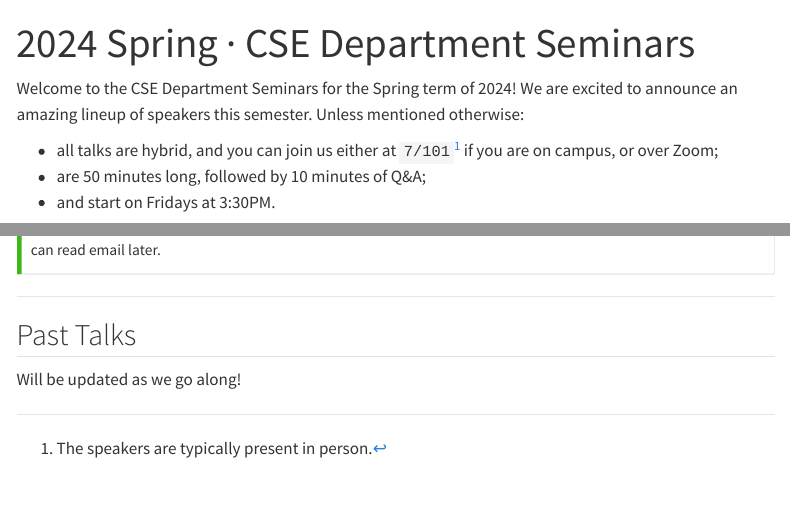
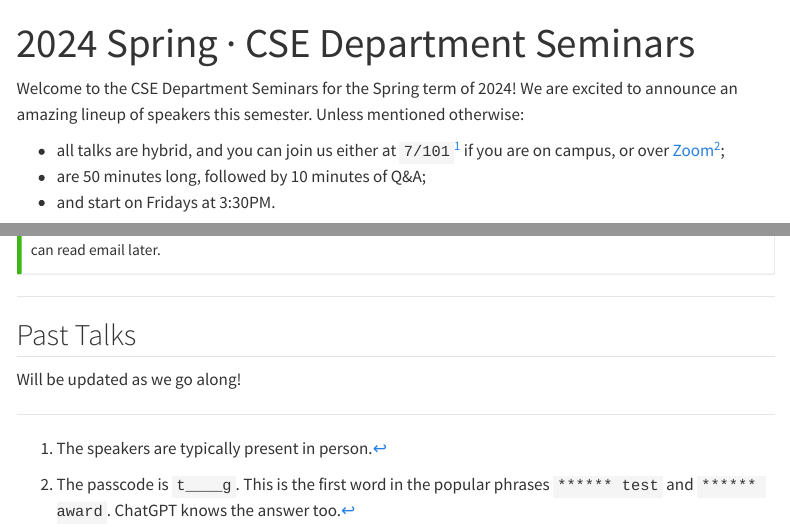
Before and after one commit to neeldhara/cseseminars, a Quarto document (index.qmd): the page in a window 1100 px wide, from its top, and a second part further down, joined at a grey line. Rendered offline with R 4.5, knitr and Pandoc in place of Quarto, with nearby package versions; menus at the side of the page are left out.

Commit message:
Added Zoom links

```diff
--- a/index.qmd
+++ b/index.qmd
@@ -4,7 +4,8 @@ title: "2024 Spring · CSE Department Seminars"
 
 Welcome to the CSE Department Seminars for the Spring term of 2024! We are excited to announce an amazing lineup of speakers this semester. Unless mentioned otherwise:
 
-- all talks are hybrid, and you can join us either at `7/101`^[The speakers are typically present in person.] if you are on campus, or over Zoom;
+- all talks are hybrid, and you can join us either at `7/101`^[The speakers are typically present in person.] if you are on campus, or over [Zoom](
+https://iitgn-ac-in.zoom.us/j/5086558236?pwd=bXl6NXFpQURVWnJZaDJucUpqN3hUZz09&omn=94677480599)^[The passcode is `t____g`. This is the first word in the popular phrases `****** test` and `****** award`. ChatGPT knows the answer too.];
 - are 50 minutes long, followed by 10 minutes of Q&A;
 - and start on Fridays at 3:30PM.
 
```
Also changed, not shown: .quarto/idx/index.qmd.json, 2 other files.
